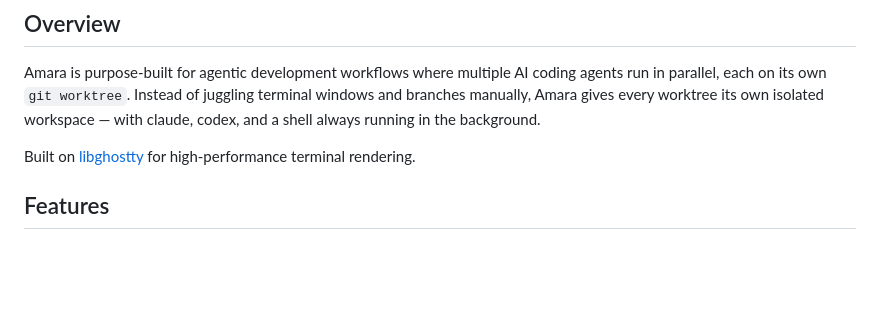
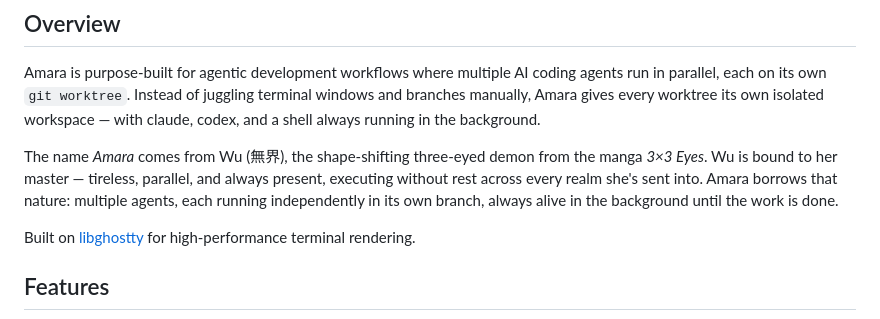
Before and after one commit to mojokb/amara, a Markdown page: README.md, the part around the change. GitHub-like rendering; blank space fills up the shorter version.

Commit message:
docs: add Amara name origin (Wu from 3×3 Eyes) to Overview
Co-Authored-By: Claude Sonnet 4.6 <noreply@anthropic.com>

```diff
--- a/README.md
+++ b/README.md
@@ -19,6 +19,8 @@
 ## Overview
 
 Amara is purpose-built for agentic development workflows where multiple AI coding agents run in parallel, each on its own `git worktree`. Instead of juggling terminal windows and branches manually, Amara gives every worktree its own isolated workspace — with claude, codex, and a shell always running in the background.
+
+The name *Amara* comes from Wu (無界), the shape-shifting three-eyed demon from the manga *3×3 Eyes*. Wu is bound to her master — tireless, parallel, and always present, executing without rest across every realm she's sent into. Amara borrows that nature: multiple agents, each running independently in its own branch, always alive in the background until the work is done.
 
 Built on [libghostty](https://github.com/ghostty-org/ghostty) for high-performance terminal rendering.
 
```
